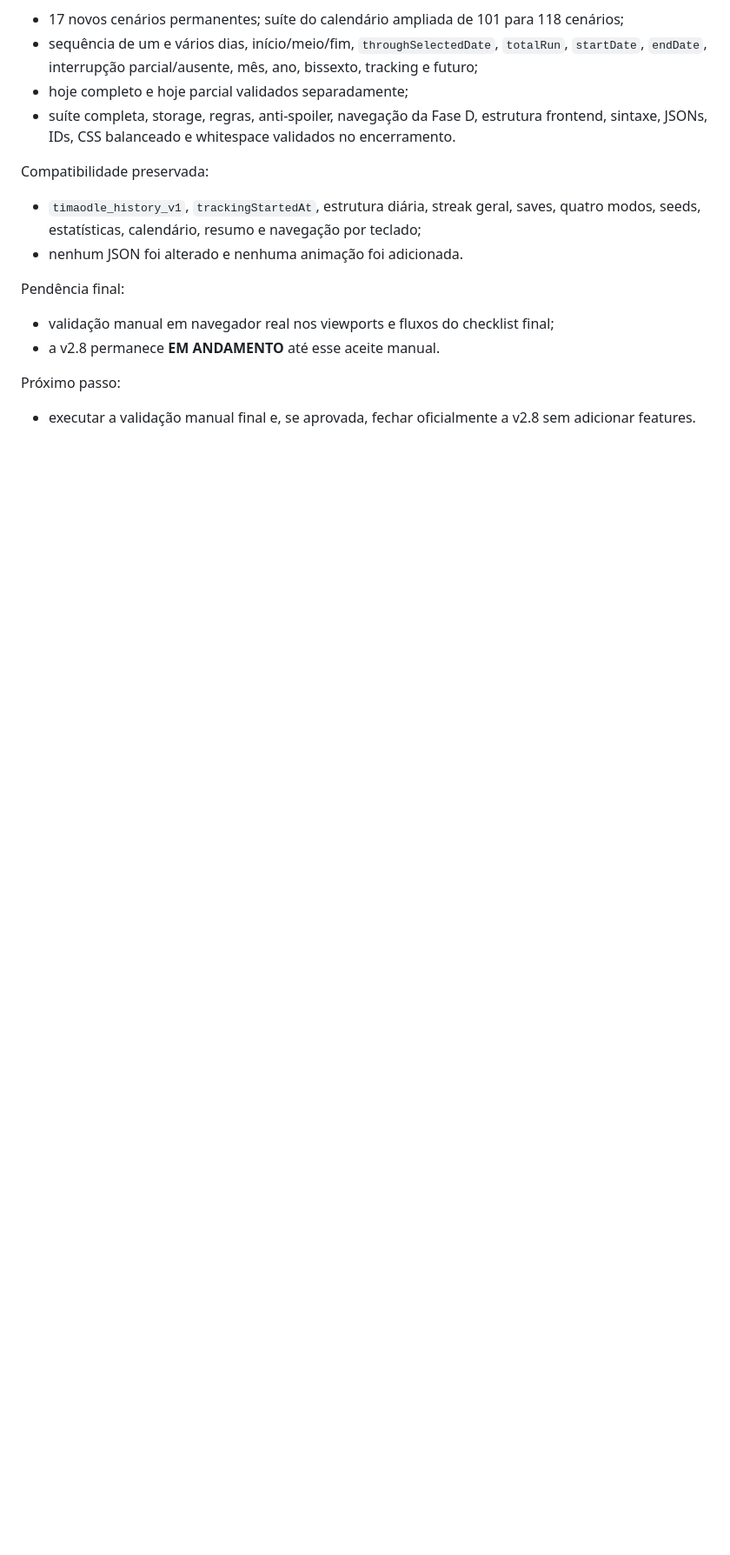
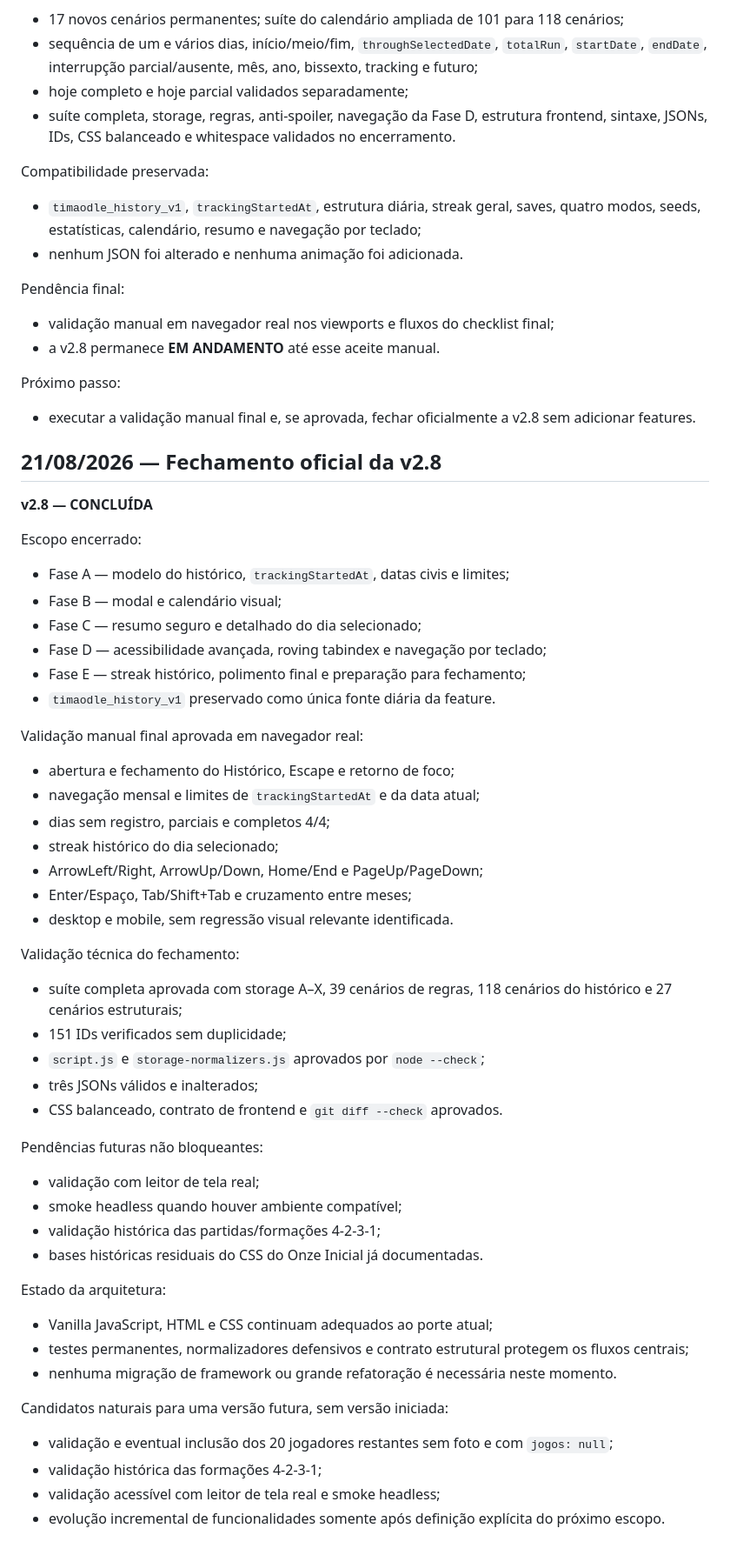
Before and after one commit to RaafaBorges/timaodle, a Markdown page: ROADMAP_TIMAODLE.md, the part around one of its changes. Shown at 87% size. Drawn GitHub-style; blank space fills up the shorter version.

Commit message:
Conclui v2.8

```diff
--- a/ROADMAP_TIMAODLE.md
+++ b/ROADMAP_TIMAODLE.md
@@ -2483,3 +2484,50 @@ Pendência final:
 
 Próximo passo:
 - executar a validação manual final e, se aprovada, fechar oficialmente a v2.8 sem adicionar features.
+
+
+## 21/08/2026 — Fechamento oficial da v2.8
+
+**v2.8 — CONCLUÍDA**
+
+Escopo encerrado:
+- Fase A — modelo do histórico, `trackingStartedAt`, datas civis e limites;
+- Fase B — modal e calendário visual;
+- Fase C — resumo seguro e detalhado do dia selecionado;
+- Fase D — acessibilidade avançada, roving tabindex e navegação por teclado;
+- Fase E — streak histórico, polimento final e preparação para fechamento;
+- `timaodle_history_v1` preservado como única fonte diária da feature.
+
+Validação manual final aprovada em navegador real:
+- abertura e fechamento do Histórico, Escape e retorno de foco;
+- navegação mensal e limites de `trackingStartedAt` e da data atual;
+- dias sem registro, parciais e completos 4/4;
+- streak histórico do dia selecionado;
+- ArrowLeft/Right, ArrowUp/Down, Home/End e PageUp/PageDown;
+- Enter/Espaço, Tab/Shift+Tab e cruzamento entre meses;
+- desktop e mobile, sem regressão visual relevante identificada.
+
+Validação técnica do fechamento:
+- suíte completa aprovada com storage A–X, 39 cenários de regras, 118 cenários do
+  histórico e 27 cenários estruturais;
+- 151 IDs verificados sem duplicidade;
+- `script.js` e `storage-normalizers.js` aprovados por `node --check`;
+- três JSONs válidos e inalterados;
+- CSS balanceado, contrato de frontend e `git diff --check` aprovados.
+
+Pendências futuras não bloqueantes:
+- validação com leitor de tela real;
+- smoke headless quando houver ambiente compatível;
+- validação histórica das partidas/formações 4-2-3-1;
+- bases históricas residuais do CSS do Onze Inicial já documentadas.
+
+Estado da arquitetura:
+- Vanilla JavaScript, HTML e CSS continuam adequados ao porte atual;
+- testes permanentes, normalizadores defensivos e contrato estrutural protegem os fluxos centrais;
+- nenhuma migração de framework ou grande refatoração é necessária neste momento.
+
+Candidatos naturais para uma versão futura, sem versão iniciada:
+- validação e eventual inclusão dos 20 jogadores restantes sem foto e com `jogos: null`;
+- validação histórica das formações 4-2-3-1;
+- validação acessível com leitor de tela real e smoke headless;
+- evolução incremental de funcionalidades somente após definição explícita do próximo escopo.
```
Also changed, not shown: other parts of ROADMAP_TIMAODLE.md (+8 -7 lines).
